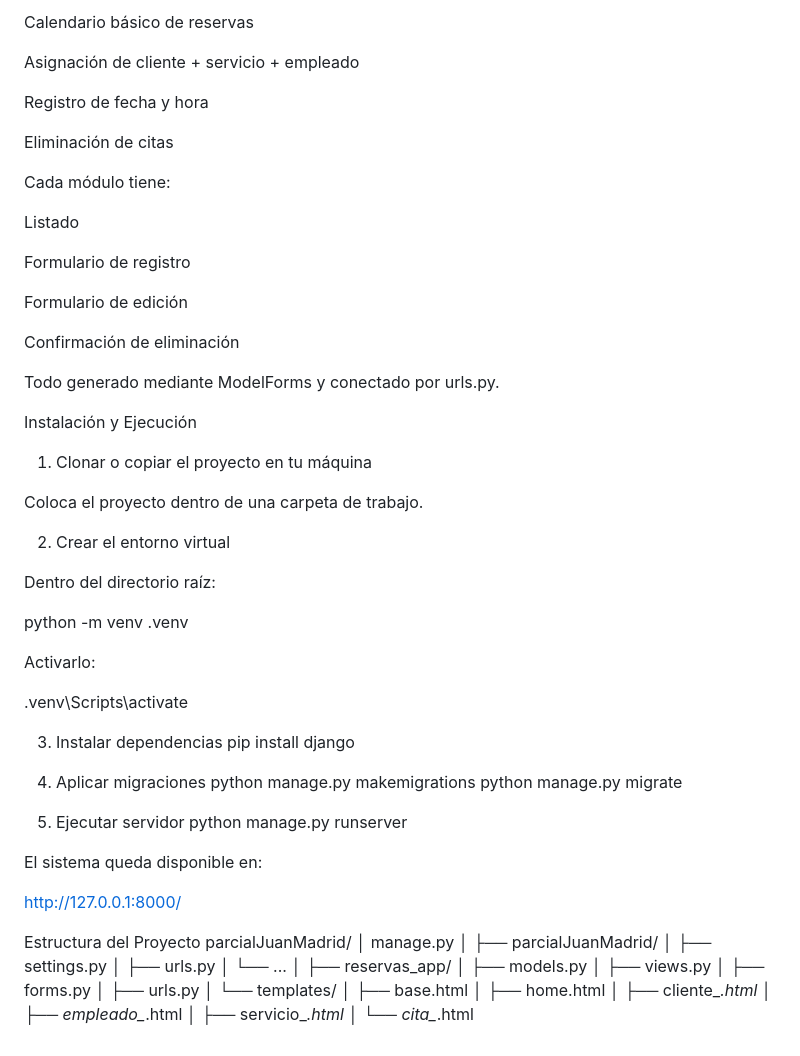
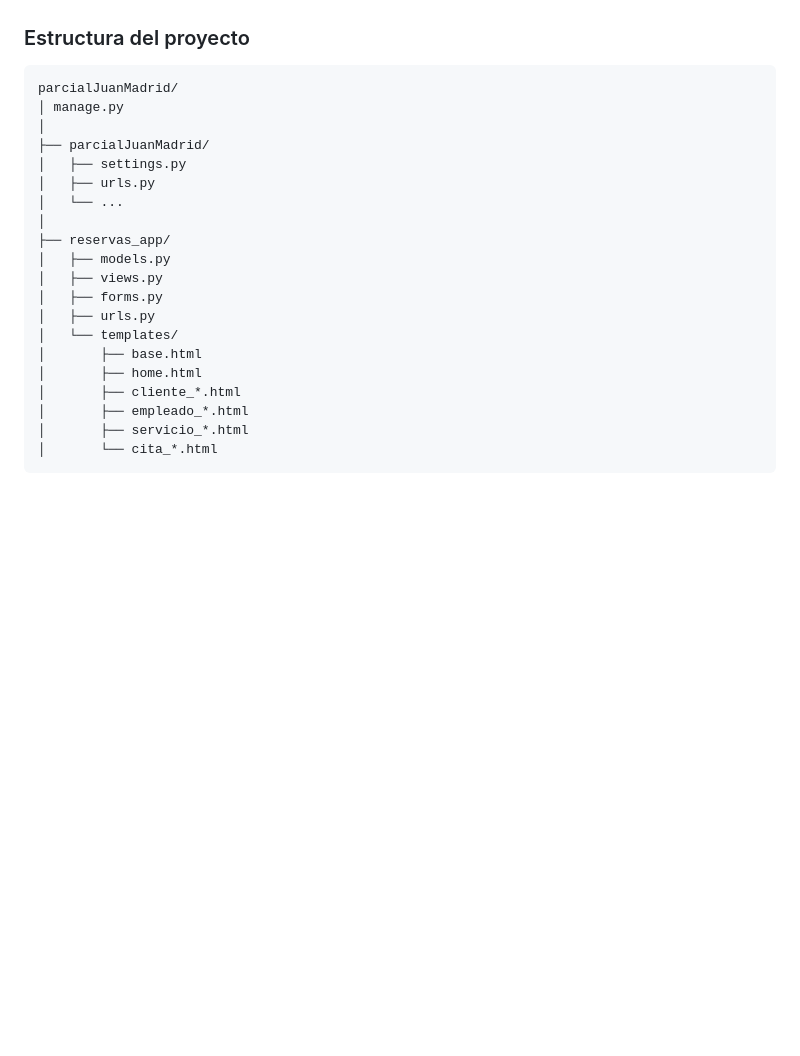
Before and after one commit to JuanMadridUSB/ProyectoFinalElectiva, a Markdown page: README.MD, the part around one of its changes. Drawn GitHub-style; blank space fills up the shorter version.

````diff
--- a/README.MD
+++ b/README.MD
@@ -89,55 +64,5 @@ Citas
-Calendario básico de reservas
-
-Asignación de cliente + servicio + empleado
-
-Registro de fecha y hora
-
-Eliminación de citas
-
-Cada módulo tiene:
-
-Listado
-
-Formulario de registro
-
-Formulario de edición
-
-Confirmación de eliminación
-
-Todo generado mediante ModelForms y conectado por urls.py.
-
-Instalación y Ejecución
-1. Clonar o copiar el proyecto en tu máquina
-
-Coloca el proyecto dentro de una carpeta de trabajo.
-
-2. Crear el entorno virtual
-
-Dentro del directorio raíz:
-
-python -m venv .venv
-
-
-Activarlo:
-
-.venv\Scripts\activate
-
-3. Instalar dependencias
-pip install django
-
-4. Aplicar migraciones
-python manage.py makemigrations
-python manage.py migrate
-
-5. Ejecutar servidor
-python manage.py runserver
-
-
-El sistema queda disponible en:
-
-http://127.0.0.1:8000/
-
-Estructura del Proyecto
+### Estructura del proyecto
+```text
 parcialJuanMadrid/
 │ manage.py
 │
@@ -158,3 +83,4 @@ parcialJuanMadrid/
 │       ├── empleado_*.html
 │       ├── servicio_*.html
 │       └── cita_*.html
+```
````
Also changed, not shown: other parts of README.MD (+57 -82 lines).
